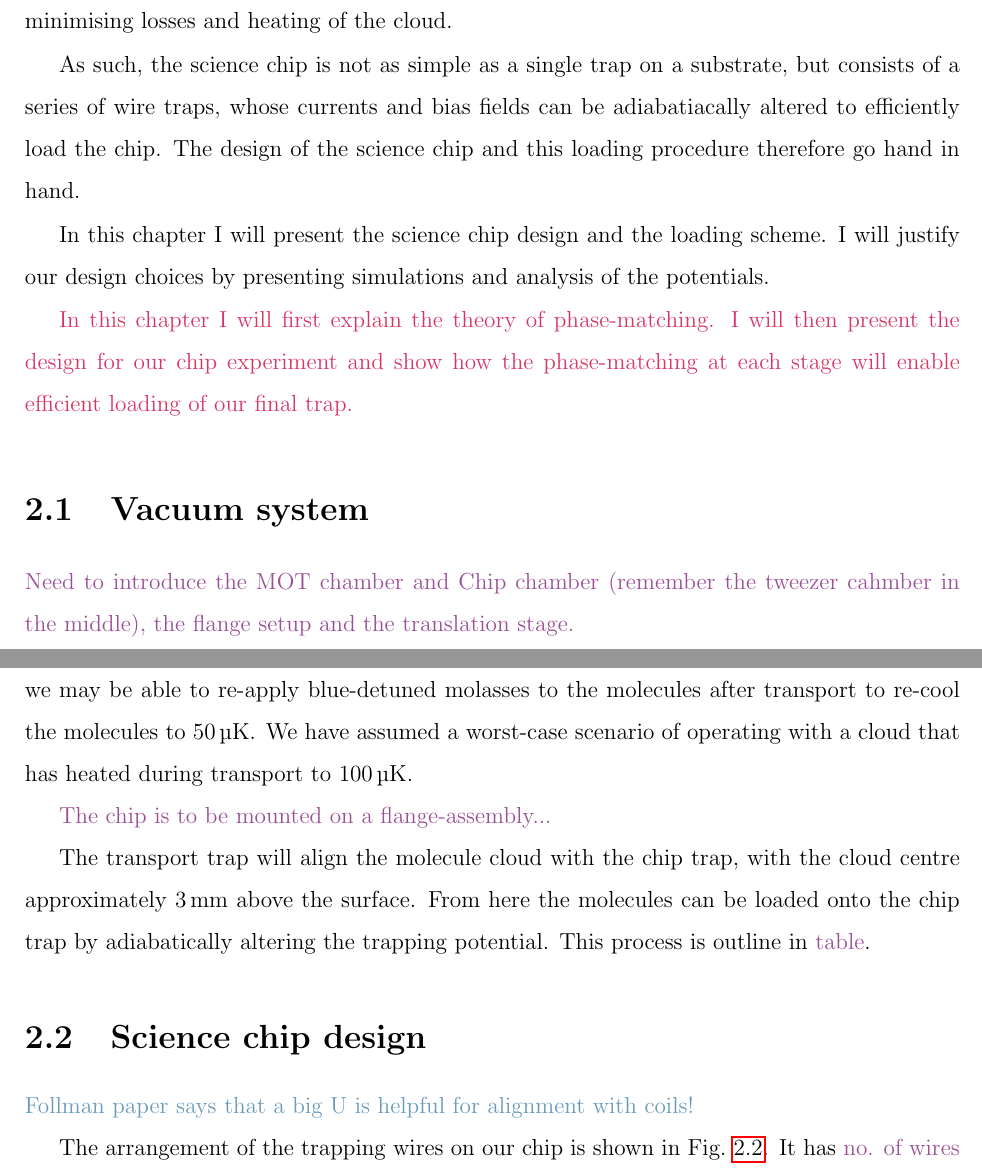
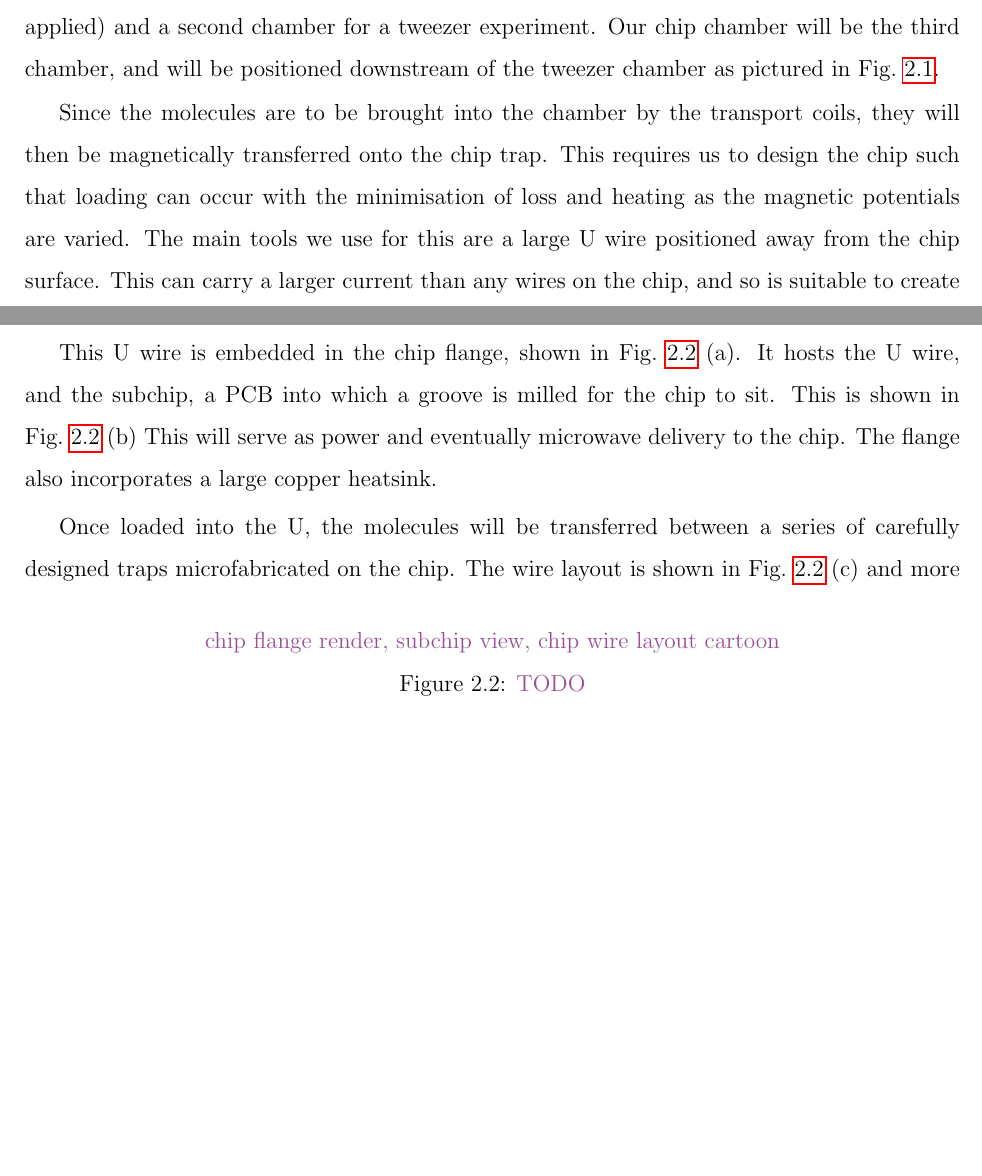
Before and after one commit to mcgarc/PhDWrite, a LaTeX thesis (main.tex, which reads chapters/design.tex): two parts of pages 21 and 23 of 64 before the commit and two parts of pages 21 and 22 of 63 after it, joined at a grey line, cut at the place of the change, the shorter picture padded with empty space. Compiled offline with pdfLaTeX.

Commit message:
Design intro and first section text

```diff
--- a/chapters/design.tex
+++ b/chapters/design.tex
@@ -8,7 +6,2 @@ for this to be done we must be sure that we are able to populate this trap with
-cold molecules. This must be done whilst minimising losses and heating of the
-cloud.
+\section{Experiment overview}
 
-As such, the science chip is not as simple as a single trap on a substrate, but
-consists of a series of wire traps, whose currents and bias fields can be
-adiabatiacally altered to efficiently load the chip. The design of the science
-chip and this loading procedure therefore go hand in hand.
@@ -15,16 +15 @@ chip and this loading procedure therefore go hand in hand.
 
-In this chapter I will present the science chip design and the loading scheme.
-I will justify our design choices by presenting simulations and analysis of the
-potentials.
-
-\thesis{
-In this chapter I will first explain the theory of phase-matching. I will then
-present the design for our chip experiment and show how the phase-matching at
-each stage will enable efficient loading of our final trap.
-}
-
-
-\section{Vacuum system}
-
-\ph{Need to introduce the MOT chamber and Chip chamber (remember the tweezer
-cahmber in the middle), the flange setup and the translation stage.}
@@ -43,3 +17,6 @@ above the transport axis, as shown in \ph{TODO: fig!}.
+molasses is applied) and a second chamber for a tweezer experiment. Our chip
+chamber will be the third chamber, and will be positioned downstream of the
+tweezer chamber as pictured in \myfigref{design:fig:vacuumsystem}.
 
 \begin{figure}[htb]
   \centering
@@ -59,6 +36,6 @@ above the transport axis, as shown in \ph{TODO: fig!}.
     most downstream chamber. The molecule cloud is brought into place directly
     beneath the chip flange (gold).
   }
-  \label{design:vacuumsystem}
+  \label{design:fig:vacuumsystem}
 \end{figure}
 
@@ -68,18 +42,21 @@ experiencing any significant heating. This is in agreement with similar
-experiments in the literature.~\cite{} In addition we may be able to re-apply
-blue-detuned molasses to the molecules after transport to re-cool the molecules
-to \SI{50}{\micro\kelvin}. We have assumed a worst-case scenario of operating
-with a cloud that has heated during transport to \SI{100}{\micro\kelvin}.
+Since the molecules are to be brought into the chamber by the transport coils,
+they will then be magnetically transferred onto the chip trap. This requires us
+to design the chip such that loading can occur with the minimisation of loss
+and heating as the magnetic potentials are varied. The main tools we use for
+this are a large U wire positioned away from the chip surface. This can carry a
+larger current than any wires on the chip, and so is suitable to create a deep
+trap which will prove useful for alignment of the transport
+coils.~\cite{Ott2001}
 
-\ph{The chip is to be mounted on a flange-assembly...}
+This U wire is embedded in the chip flange, shown in
+\mysubfigref{design:fig:chipexperiment}{a}. It hosts the U wire, and the subchip, a PCB
+into which a groove is milled for the chip to sit. This is shown in
+\mysubfigref{design:fig:chipexperiment}{b} This will serve as power and
+eventually microwave delivery to the chip. The flange also incorporates a large
+copper heatsink.
 
-The transport trap will align the molecule cloud with the chip trap, with the
-cloud centre approximately \SI{3}{\milli\meter} above the surface. From here
-the molecules can be loaded onto the chip trap by adiabatically altering the
-trapping potential. This process is outline in \ph{table}.
-
-\section{Science chip design}
-
-\cm{Follman paper says that a big U is helpful for alignment with coils!}
-
-The arrangement of the trapping wires on our chip is shown in
-\myfigref{design:fig:chip}. It has \ph{no. of wires} wires, each with a height
+\begin{figure}
+  \centering
+  \ph{chip flange render, subchip view, chip wire layout cartoon}
+  \caption{\ph{TODO}}
+  \label{design:fig:chipexperiment}
@@ -98,2 +63,6 @@ similar multi-layer chip described in \inlineref{Treutlein2008}.
 \end{figure}
 
+Once loaded into the U, the molecules will be transferred between a series of
+carefully designed traps microfabricated on the chip. The wire layout is shown
+in \mysubfigref{design:fig:chipexperiment}{c} and more details along with the
+loading ramps are outlined in table \mytableref{design:table:wires}.
```
Also changed, not shown: chapters/design.tex (55 more changed lines).
